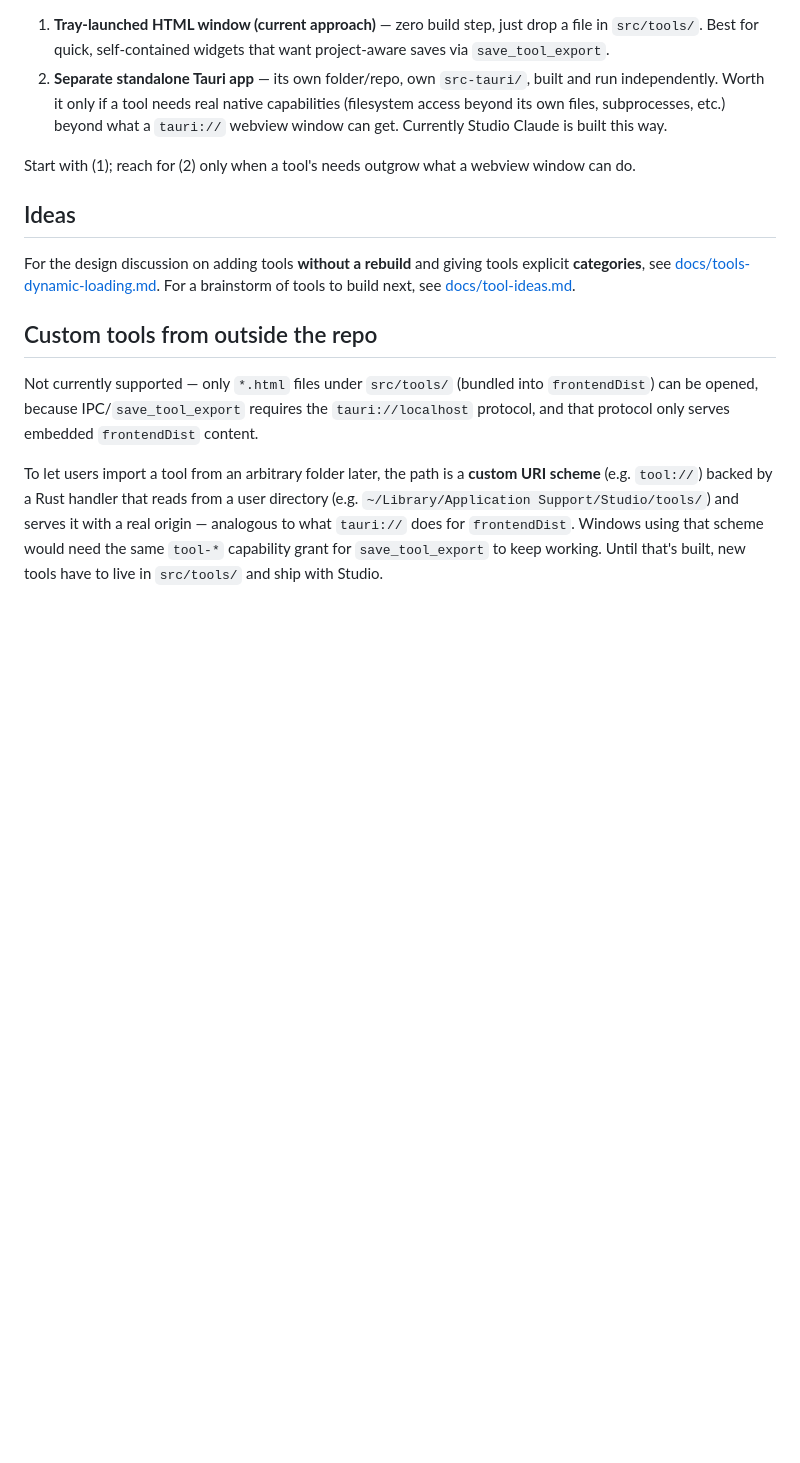
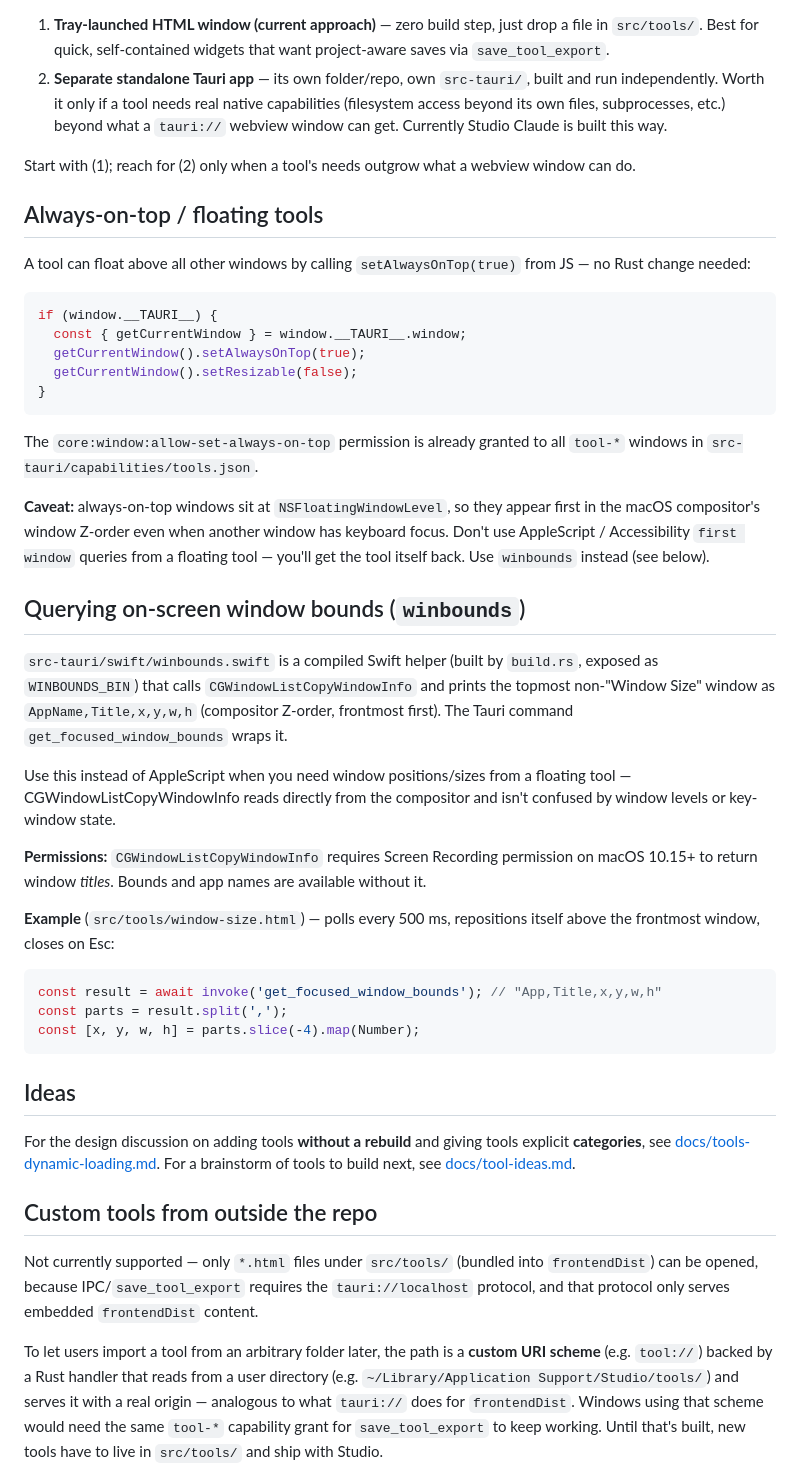
Before and after one commit to rhymeandreason/Studio, a Markdown page: docs/tools.md, the part around the change. Drawn GitHub-style; blank space fills up the shorter version.

Commit message:
Document Window Size tool, winbounds helper, and always-on-top pattern
Co-Authored-By: Claude Sonnet 4.6 <noreply@anthropic.com>

````diff
--- a/docs/tools.md
+++ b/docs/tools.md
@@ -242,6 +242,52 @@ instead of requiring a restart.
 Start with (1); reach for (2) only when a tool's needs outgrow what a
 webview window can do.
 
+## Always-on-top / floating tools
+
+A tool can float above all other windows by calling `setAlwaysOnTop(true)` from
+JS — no Rust change needed:
+
+```js
+if (window.__TAURI__) {
+  const { getCurrentWindow } = window.__TAURI__.window;
+  getCurrentWindow().setAlwaysOnTop(true);
+  getCurrentWindow().setResizable(false);
+}
+```
+
+The `core:window:allow-set-always-on-top` permission is already granted to all
+`tool-*` windows in `src-tauri/capabilities/tools.json`.
+
+**Caveat:** always-on-top windows sit at `NSFloatingWindowLevel`, so they appear
+first in the macOS compositor's window Z-order even when another window has
+keyboard focus. Don't use AppleScript / Accessibility `first window` queries from
+a floating tool — you'll get the tool itself back. Use `winbounds` instead (see
+below).
+
+## Querying on-screen window bounds (`winbounds`)
+
+`src-tauri/swift/winbounds.swift` is a compiled Swift helper (built by `build.rs`,
+exposed as `WINBOUNDS_BIN`) that calls `CGWindowListCopyWindowInfo` and prints the
+topmost non-"Window Size" window as `AppName,Title,x,y,w,h` (compositor Z-order,
+frontmost first). The Tauri command `get_focused_window_bounds` wraps it.
+
+Use this instead of AppleScript when you need window positions/sizes from a
+floating tool — CGWindowListCopyWindowInfo reads directly from the compositor and
+isn't confused by window levels or key-window state.
+
+**Permissions:** `CGWindowListCopyWindowInfo` requires Screen Recording permission
+on macOS 10.15+ to return window *titles*. Bounds and app names are available
+without it.
+
+**Example** (`src/tools/window-size.html`) — polls every 500 ms, repositions
+itself above the frontmost window, closes on Esc:
+
+```js
+const result = await invoke('get_focused_window_bounds'); // "App,Title,x,y,w,h"
+const parts = result.split(',');
+const [x, y, w, h] = parts.slice(-4).map(Number);
+```
+
 ## Ideas
 
 For the design discussion on adding tools **without a rebuild** and giving tools explicit **categories**, see [docs/tools-dynamic-loading.md](tools-dynamic-loading.md).
````
Also changed, not shown: CLAUDE.md (+3 -5 lines).
